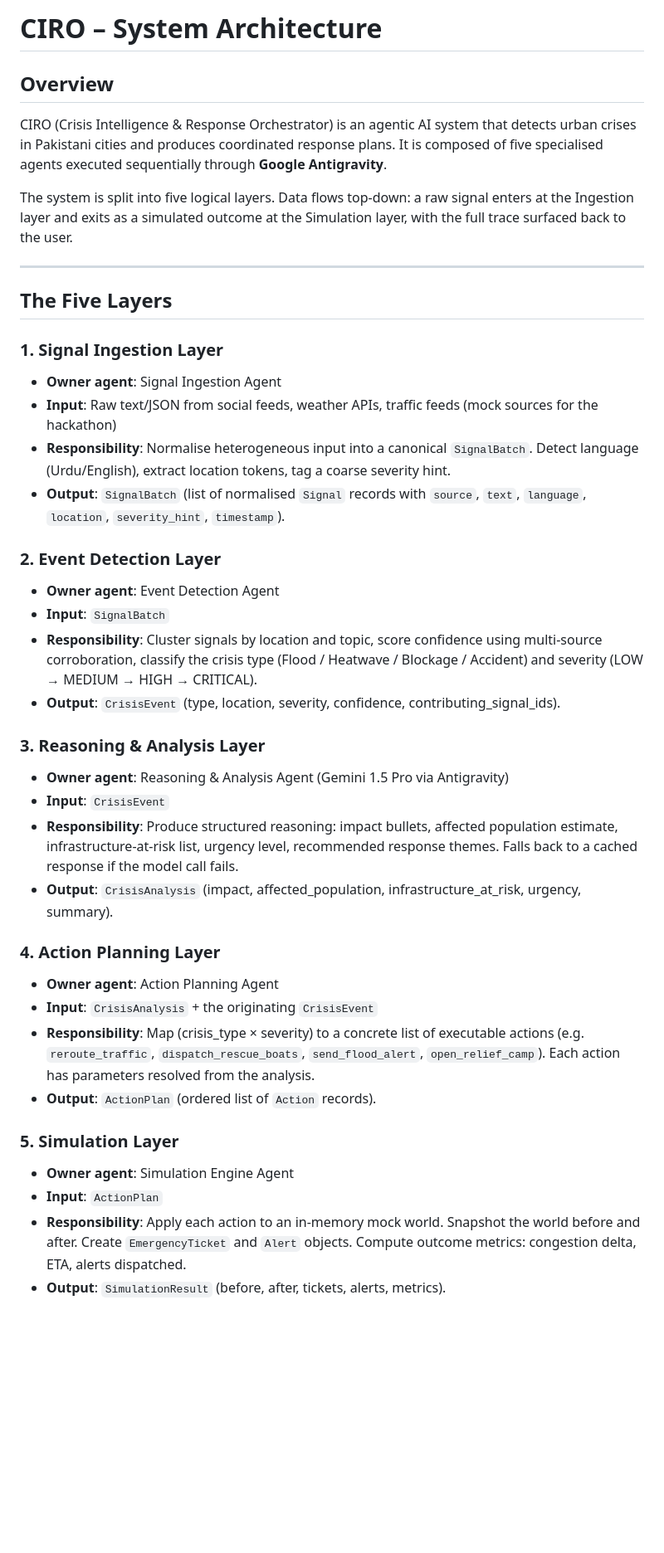
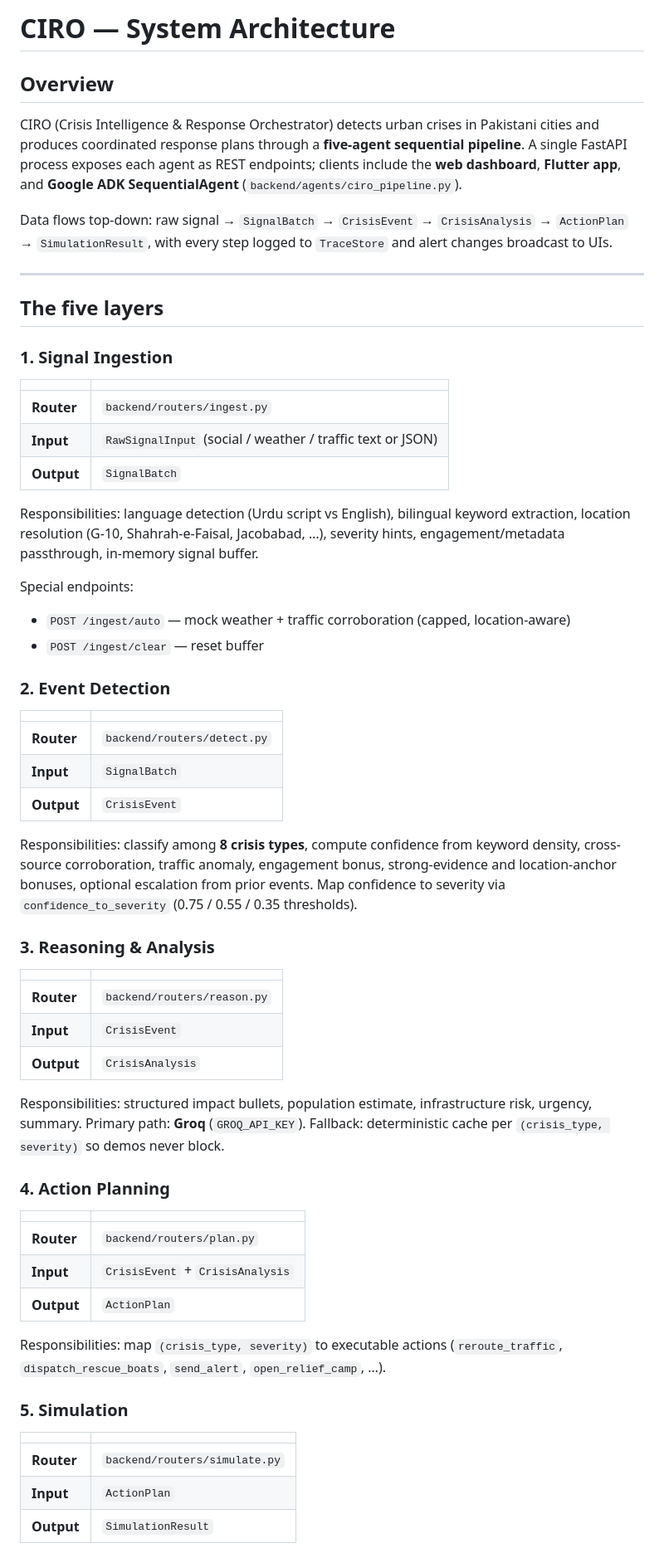
Before and after one commit to shayanop/CIRO, a Markdown page: docs/Architecture.md, the part around one of its changes. Shown at 83% size. GitHub-like rendering; blank space fills up the shorter version.

Commit message:
docs: update AgentDesign, Architecture, and Assumptions documents for clarity and accuracy

```diff
--- a/docs/Architecture.md
+++ b/docs/Architecture.md
@@ -1,41 +1,65 @@
-# CIRO – System Architecture
+# CIRO — System Architecture
 
 ## Overview
 
-CIRO (Crisis Intelligence & Response Orchestrator) is an agentic AI system that detects urban crises in Pakistani cities and produces coordinated response plans. It is composed of five specialised agents executed sequentially through **Google Antigravity**.
+CIRO (Crisis Intelligence & Response Orchestrator) detects urban crises in Pakistani cities and produces coordinated response plans through a **five-agent sequential pipeline**. A single FastAPI process exposes each agent as REST endpoints; clients include the **web dashboard**, **Flutter app**, and **Google ADK SequentialAgent** (`backend/agents/ciro_pipeline.py`).
 
-The system is split into five logical layers. Data flows top-down: a raw signal enters at the Ingestion layer and exits as a simulated outcome at the Simulation layer, with the full trace surfaced back to the user.
+Data flows top-down: raw signal → `SignalBatch` → `CrisisEvent` → `CrisisAnalysis` → `ActionPlan` → `SimulationResult`, with every step logged to `TraceStore` and alert changes broadcast to UIs.
 
 ---
 
-## The Five Layers
+## The five layers
 
-### 1. Signal Ingestion Layer
-- **Owner agent**: Signal Ingestion Agent
-- **Input**: Raw text/JSON from social feeds, weather APIs, traffic feeds (mock sources for the hackathon)
-- **Responsibility**: Normalise heterogeneous input into a canonical `SignalBatch`. Detect language (Urdu/English), extract location tokens, tag a coarse severity hint.
-- **Output**: `SignalBatch` (list of normalised `Signal` records with `source`, `text`, `language`, `location`, `severity_hint`, `timestamp`).
+### 1. Signal Ingestion
 
-### 2. Event Detection Layer
-- **Owner agent**: Event Detection Agent
-- **Input**: `SignalBatch`
-- **Responsibility**: Cluster signals by location and topic, score confidence using multi-source corroboration, classify the crisis type (Flood / Heatwave / Blockage / Accident) and severity (LOW → MEDIUM → HIGH → CRITICAL).
-- **Output**: `CrisisEvent` (type, location, severity, confidence, contributing_signal_ids).
+| | |
+|---|---|
+| **Router** | `backend/routers/ingest.py` |
+| **Input** | `RawSignalInput` (social / weather / traffic text or JSON) |
+| **Output** | `SignalBatch` |
 
-### 3. Reasoning & Analysis Layer
-- **Owner agent**: Reasoning & Analysis Agent (Gemini 1.5 Pro via Antigravity)
-- **Input**: `CrisisEvent`
-- **Responsibility**: Produce structured reasoning: impact bullets, affected population estimate, infrastructure-at-risk list, urgency level, recommended response themes. Falls back to a cached response if the model call fails.
-- **Output**: `CrisisAnalysis` (impact, affected_population, infrastructure_at_risk, urgency, summary).
+Responsibilities: language detection (Urdu script vs English), bilingual keyword extraction, location resolution (G-10, Shahrah-e-Faisal, Jacobabad, …), severity hints, engagement/metadata passthrough, in-memory signal buffer.
 
-### 4. Action Planning Layer
-- **Owner agent**: Action Planning Agent
-- **Input**: `CrisisAnalysis` + the originating `CrisisEvent`
-- **Responsibility**: Map (crisis_type × severity) to a concrete list of executable actions (e.g. `reroute_traffic`, `dispatch_rescue_boats`, `send_flood_alert`, `open_relief_camp`). Each action has parameters resolved from the analysis.
-- **Output**: `ActionPlan` (ordered list of `Action` records).
+Special endpoints:
 
-### 5. Simulation Layer
-- **Owner agent**: Simulation Engine Agent
-- **Input**: `ActionPlan`
-- **Responsibility**: Apply each action to an in-memory mock world. Snapshot the world before and after. Create `EmergencyTicket` and `Alert` objects. Compute outcome metrics: congestion delta, ETA, alerts dispatched.
-- **Output**: `SimulationResult` (before, after, tickets, alerts, metrics).
+- `POST /ingest/auto` — mock weather + traffic corroboration (capped, location-aware)
+- `POST /ingest/clear` — reset buffer
+
+### 2. Event Detection
+
+| | |
+|---|---|
+| **Router** | `backend/routers/detect.py` |
+| **Input** | `SignalBatch` |
+| **Output** | `CrisisEvent` |
+
+Responsibilities: classify among **8 crisis types**, compute confidence from keyword density, cross-source corroboration, traffic anomaly, engagement bonus, strong-evidence and location-anchor bonuses, optional escalation from prior events. Map confidence to severity via `confidence_to_severity` (0.75 / 0.55 / 0.35 thresholds).
+
+### 3. Reasoning & Analysis
+
+| | |
+|---|---|
+| **Router** | `backend/routers/reason.py` |
+| **Input** | `CrisisEvent` |
+| **Output** | `CrisisAnalysis` |
+
+Responsibilities: structured impact bullets, population estimate, infrastructure risk, urgency, summary. Primary path: **Groq** (`GROQ_API_KEY`). Fallback: deterministic cache per `(crisis_type, severity)` so demos never block.
+
+### 4. Action Planning
+
+| | |
+|---|---|
+| **Router** | `backend/routers/plan.py` |
+| **Input** | `CrisisEvent` + `CrisisAnalysis` |
+| **Output** | `ActionPlan` |
+
+Responsibilities: map `(crisis_type, severity)` to executable actions (`reroute_traffic`, `dispatch_rescue_boats`, `send_alert`, `open_relief_camp`, …).
+
+### 5. Simulation
+
+| | |
+|---|---|
+| **Router** | `backend/routers/simulate.py` |
+| **Input** | `ActionPlan` |
+| **Output** | `SimulationResult` |
+
```
Also changed, not shown: other parts of docs/Architecture.md (+76 -45 lines), docs/AgentDesign.md (+22 -12 lines), docs/Assumptions.md (+59 -44 lines).
